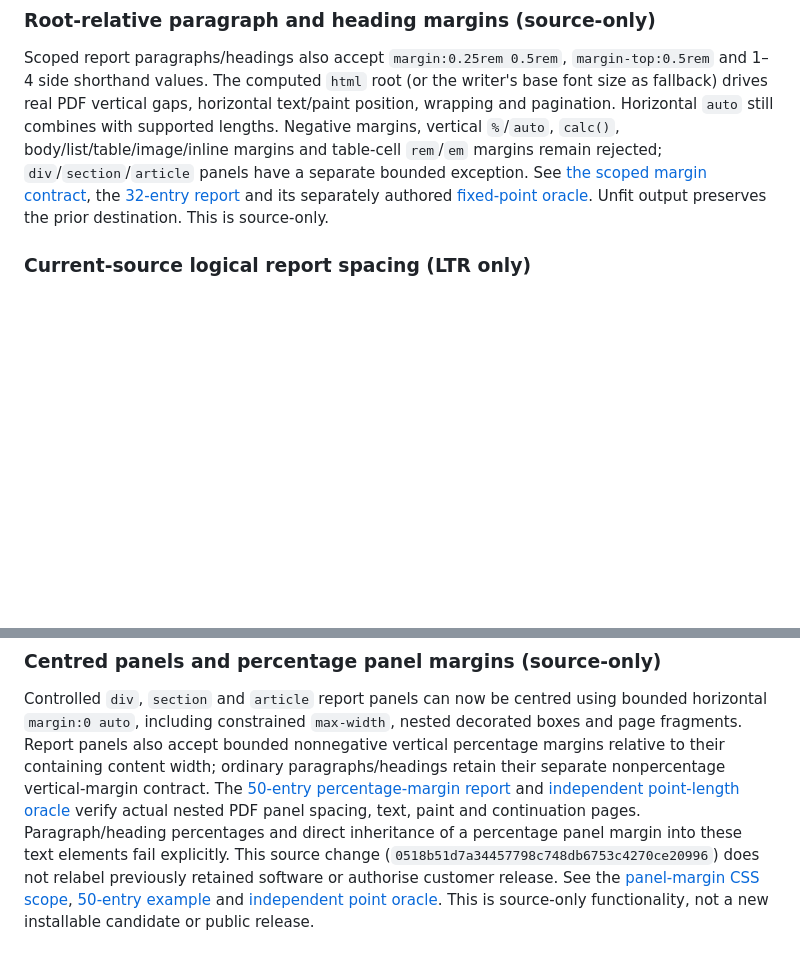
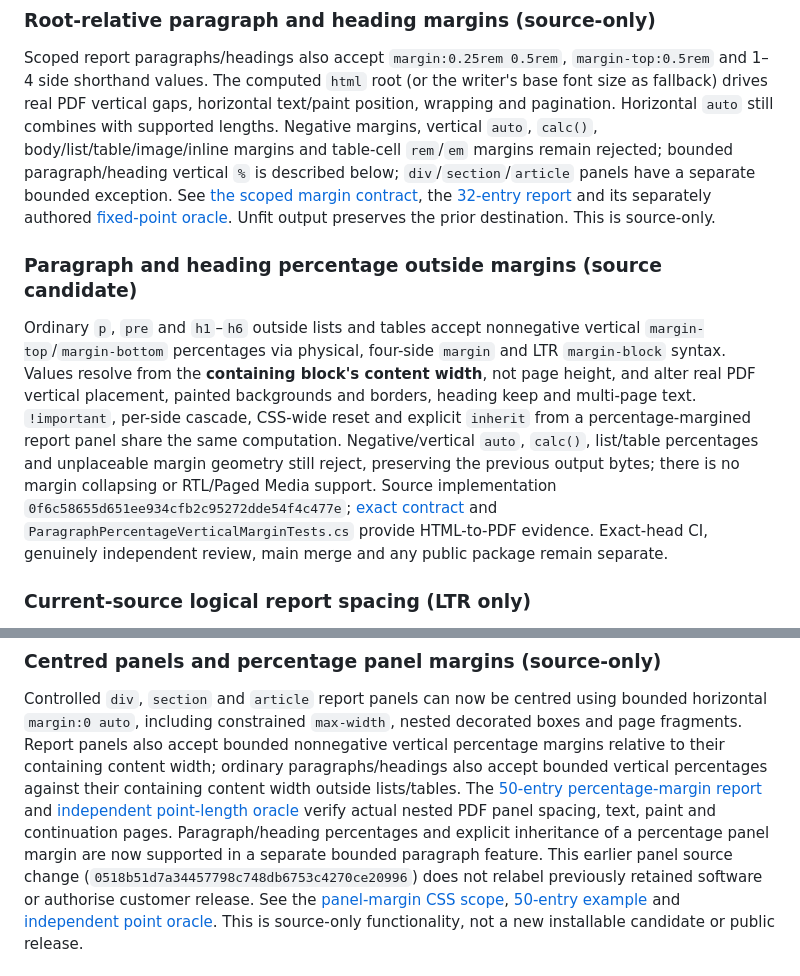
Before and after one commit to KoalaFacts/FactsPDF, a Markdown page: docs/feature-notes.md, 2 parts joined by grey strips. Drawn GitHub-style; blank space fills up the shorter version.

```diff
--- a/docs/feature-notes.md
+++ b/docs/feature-notes.md
@@ -736,12 +736,29 @@ Scoped report paragraphs/headings also accept `margin:0.25rem 0.5rem`,
 `margin-top:0.5rem` and 1–4 side shorthand values. The computed `html`
 root (or the writer's base font size as fallback) drives real PDF vertical gaps,
 horizontal text/paint position, wrapping and pagination. Horizontal `auto`
-still combines with supported lengths. Negative margins, vertical `%`/`auto`,
+still combines with supported lengths. Negative margins, vertical `auto`,
 `calc()`, body/list/table/image/inline margins and table-cell `rem`/`em` margins
-remain rejected; `div`/`section`/`article` panels have a separate bounded exception. See [the scoped margin contract](css-stylesheets.md#current-source-root-relative-paragraph-margins),
+remain rejected; bounded paragraph/heading vertical `%` is described below; `div`/`section`/`article` panels have a separate bounded exception. See [the scoped margin contract](css-stylesheets.md#current-source-root-relative-paragraph-margins),
 the [32-entry report](../examples/report-rem-margins.html) and its separately
 authored [fixed-point oracle](../examples/report-rem-margins-oracle.html).
 Unfit output preserves the prior destination. This is source-only.
+
+### Paragraph and heading percentage outside margins (source candidate)
+
+Ordinary `p`, `pre` and `h1`–`h6` outside lists and tables accept
+nonnegative vertical `margin-top`/`margin-bottom` percentages via physical,
+four-side `margin` and LTR `margin-block` syntax. Values resolve from the
+**containing block's content width**, not page height, and alter real PDF
+vertical placement, painted backgrounds and borders, heading keep and
+multi-page text. `!important`, per-side cascade, CSS-wide reset and explicit
+`inherit` from a percentage-margined report panel share the same computation.
+Negative/vertical `auto`, `calc()`, list/table percentages and unplaceable
+margin geometry still reject, preserving the previous output bytes; there is
+no margin collapsing or RTL/Paged Media support. Source implementation
+`0f6c58655d651ee934cfb2c95272dde54f4c477e`; [exact contract](css-stylesheets.md#current-source-paragraph-percentage-vertical-margins)
+and `ParagraphPercentageVerticalMarginTests.cs` provide HTML-to-PDF evidence.
+Exact-head CI, genuinely independent review, main merge and any public package
+remain separate.
 
 ### Current-source logical report spacing (LTR only)
 
@@ -782,11 +799,10 @@ Controlled `div`, `section` and `article` report panels can now be
 centred using bounded horizontal `margin:0 auto`, including constrained
 `max-width`, nested decorated boxes and page fragments. Report panels also accept bounded nonnegative vertical percentage margins
 relative to their containing content width; ordinary paragraphs/headings
-retain their separate nonpercentage vertical-margin contract. The [50-entry percentage-margin report](../examples/report-percentage-panel-margins.html)
+also accept bounded vertical percentages against their containing content width outside lists/tables. The [50-entry percentage-margin report](../examples/report-percentage-panel-margins.html)
 and [independent point-length oracle](../examples/report-percentage-panel-margins-oracle.html)
 verify actual nested PDF panel spacing, text, paint and continuation pages.
-Paragraph/heading percentages and direct inheritance of a percentage panel
-margin into these text elements fail explicitly. This source change
+Paragraph/heading percentages and explicit inheritance of a percentage panel margin are now supported in a separate bounded paragraph feature. This earlier panel source change
 (`0518b51d7a34457798c748db6753c4270ce20996`) does not relabel previously retained software or authorise
 customer release. See the
 [panel-margin CSS scope](css-stylesheets.md#current-source-centred-report-panels),
```
Also changed, not shown: docs/css-stylesheets.md (+27 -3 lines).
